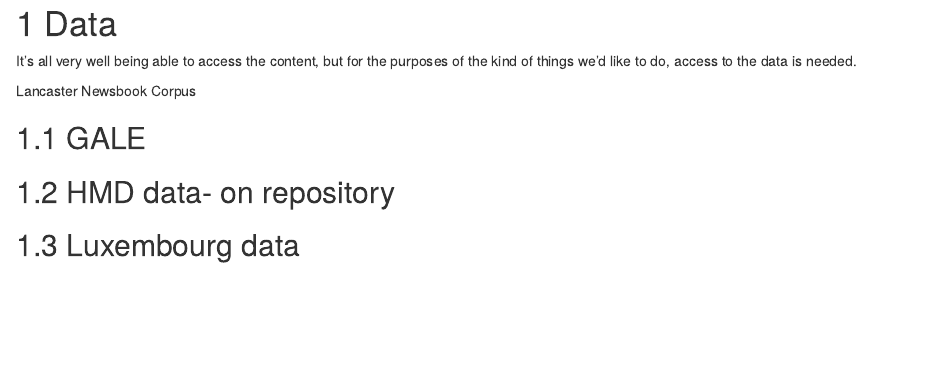
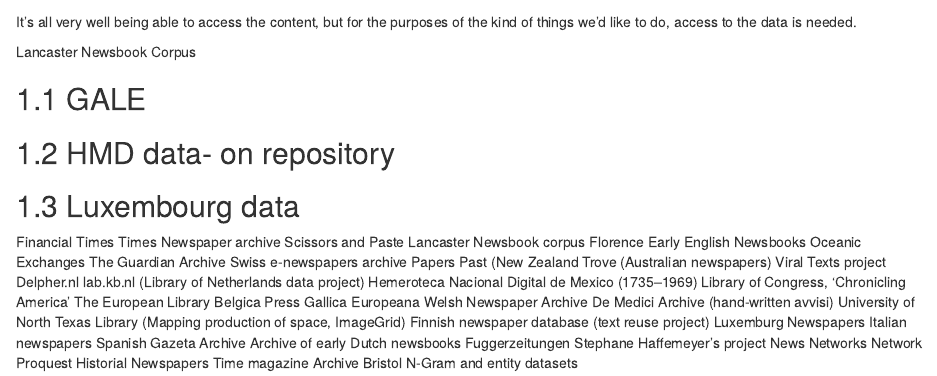
Before and after one commit to davan690/r-for-news-data, an R Markdown document (04-Data.Rmd): the page in a window 1100 px wide, from 20 px down before the commit and from 60 px down after it, so that both start at the same text. Rendered offline with R 4.5, knitr and Pandoc, with nearby package versions; drawn as R Markdown's standard HTML page in place of the format the file asks for.

Commit message:
small edit

```diff
--- a/04-Data.Rmd
+++ b/04-Data.Rmd
@@ -9,3 +9,38 @@
 ## HMD data- on repository
 
 ## Luxembourg data
+
+
+Financial Times
+Times Newspaper archive
+Scissors and Paste
+Lancaster Newsbook corpus
+Florence Early English Newsbooks
+Oceanic Exchanges
+The Guardian Archive
+Swiss e-newspapers archive
+Papers Past (New Zealand
+Trove (Australian newspapers)
+Viral Texts project
+Delpher.nl
+lab.kb.nl (Library of Netherlands data project)
+Hemeroteca Nacional Digital de Mexico (1735–1969)
+Library of Congress, 'Chronicling America'
+The European Library
+Belgica Press
+Gallica
+Europeana
+Welsh Newspaper Archive
+De Medici Archive (hand-written avvisi)
+University of North Texas Library (Mapping production of space, ImageGrid)
+Finnish newspaper database (text reuse project)
+Luxemburg Newspapers
+Italian newspapers
+Spanish Gazeta Archive
+Archive of early Dutch newsbooks
+Fuggerzeitungen
+Stephane Haffemeyer's project
+News Networks Network
+Proquest Historial Newspapers
+Time magazine Archive
+Bristol N-Gram and entity datasets
```
Also changed, not shown: 02-sources.Rmd (+13 -0 lines), 06-existing_work.Rmd (+10 -0 lines).
